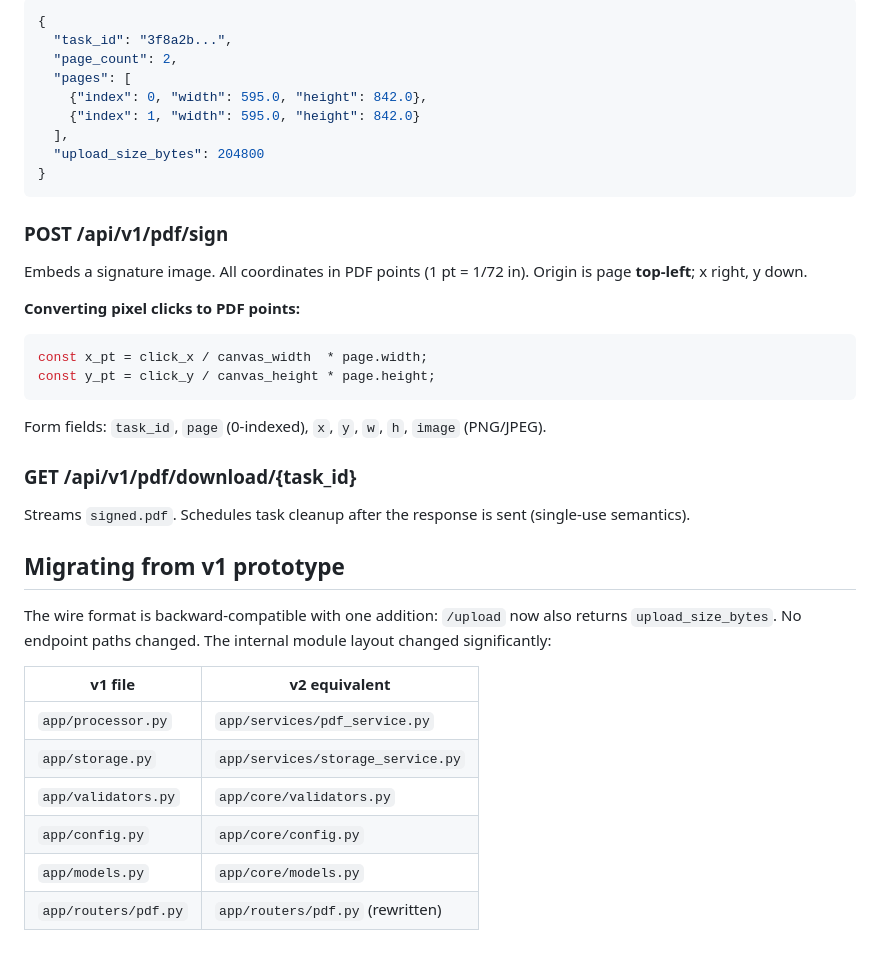
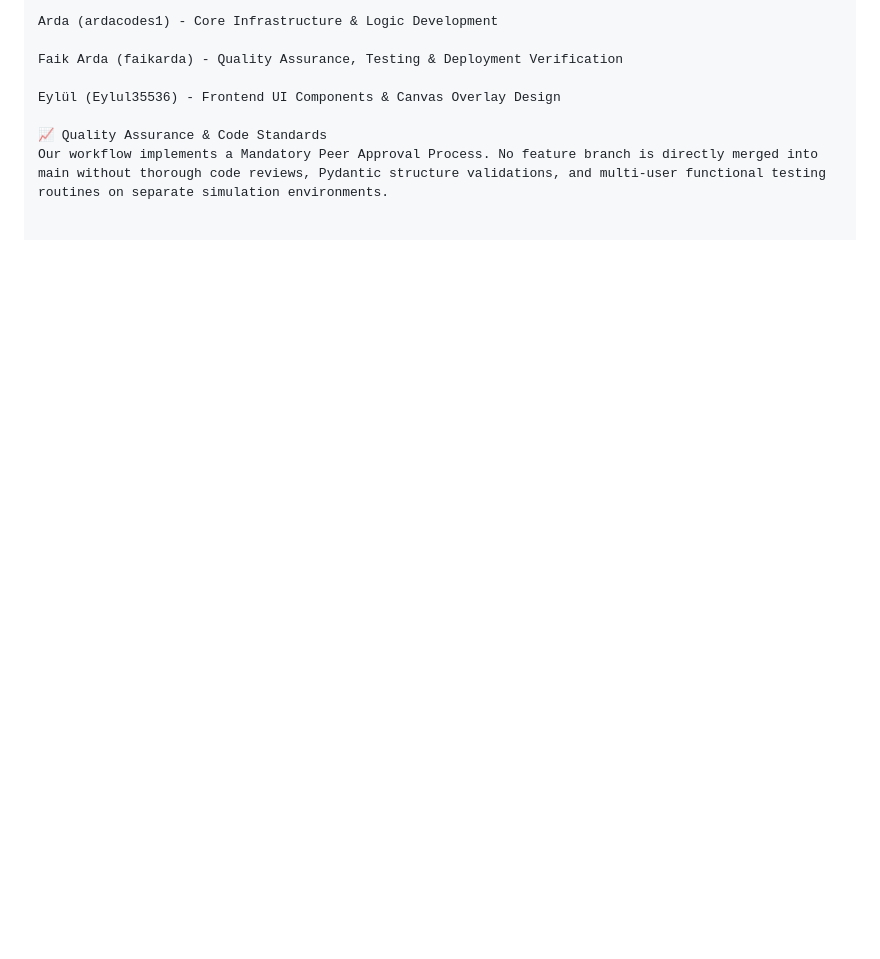
Before and after one commit to codcreater1/pomelo-pdf-signer, a Markdown page: README.md, the part around one of its changes. Drawn GitHub-style; blank space fills up the shorter version.

````diff
--- a/README.md
+++ b/README.md
@@ -83,43 +66,9 @@ Accepts a multipart PDF. Returns `task_id` + page geometry.
 
-```json
-{
-  "task_id": "3f8a2b...",
-  "page_count": 2,
-  "pages": [
-    {"index": 0, "width": 595.0, "height": 842.0},
-    {"index": 1, "width": 595.0, "height": 842.0}
-  ],
-  "upload_size_bytes": 204800
-}
-```
+Arda (ardacodes1) - Core Infrastructure & Logic Development
 
-### POST /api/v1/pdf/sign
-Embeds a signature image. All coordinates in PDF points (1 pt = 1/72 in).
-Origin is page **top-left**; x right, y down.
+Faik Arda (faikarda) - Quality Assurance, Testing & Deployment Verification
 
-**Converting pixel clicks to PDF points:**
-```js
-const x_pt = click_x / canvas_width  * page.width;
-const y_pt = click_y / canvas_height * page.height;
-```
+Eylül (Eylul35536) - Frontend UI Components & Canvas Overlay Design
 
-Form fields: `task_id`, `page` (0-indexed), `x`, `y`, `w`, `h`, `image` (PNG/JPEG).
-
-### GET /api/v1/pdf/download/{task_id}
-Streams `signed.pdf`. Schedules task cleanup after the response is sent
-(single-use semantics).
-
-## Migrating from v1 prototype
-
-The wire format is backward-compatible with one addition: `/upload` now also
-returns `upload_size_bytes`. No endpoint paths changed. The internal module
-layout changed significantly:
-
-| v1 file | v2 equivalent |
-|---|---|
-| `app/processor.py` | `app/services/pdf_service.py` |
-| `app/storage.py` | `app/services/storage_service.py` |
-| `app/validators.py` | `app/core/validators.py` |
-| `app/config.py` | `app/core/config.py` |
-| `app/models.py` | `app/core/models.py` |
-| `app/routers/pdf.py` | `app/routers/pdf.py` (rewritten) |
+📈 Quality Assurance & Code Standards
+Our workflow implements a Mandatory Peer Approval Process. No feature branch is directly merged into main without thorough code reviews, Pydantic structure validations, and multi-user functional testing routines on separate simulation environments.
````
Also changed, not shown: other parts of README.md (+48 -65 lines).
